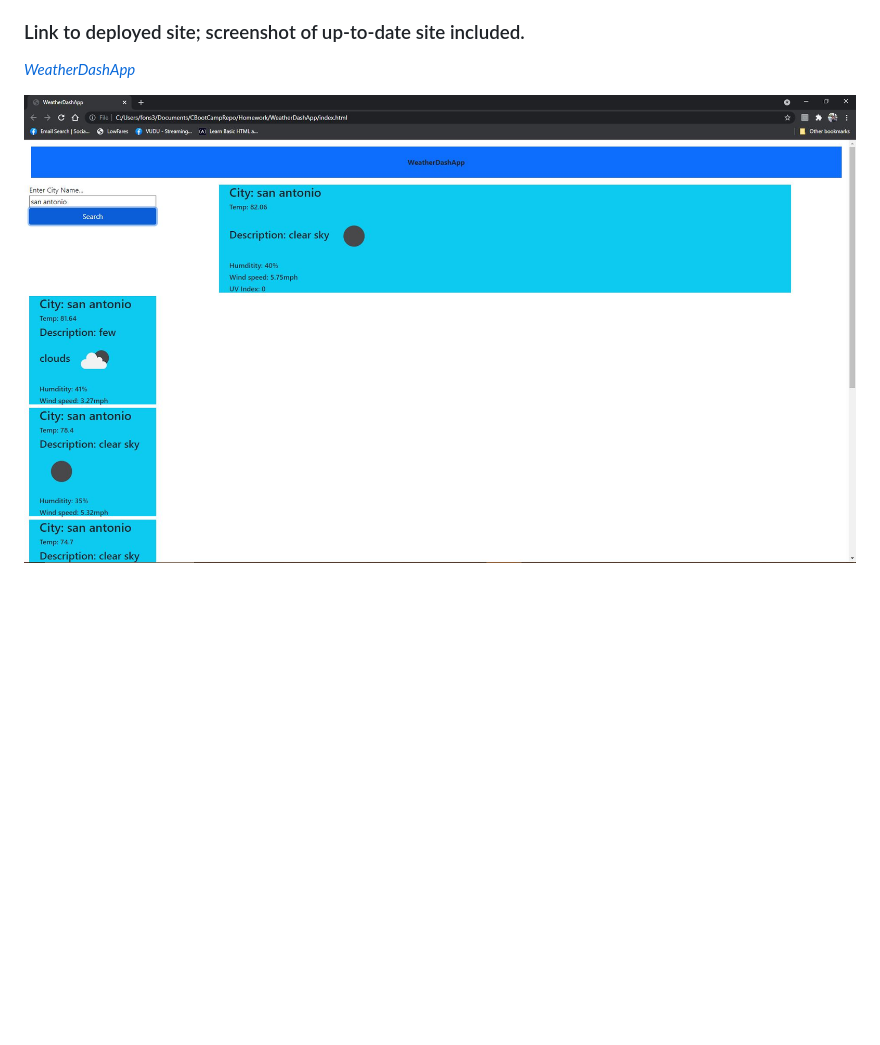
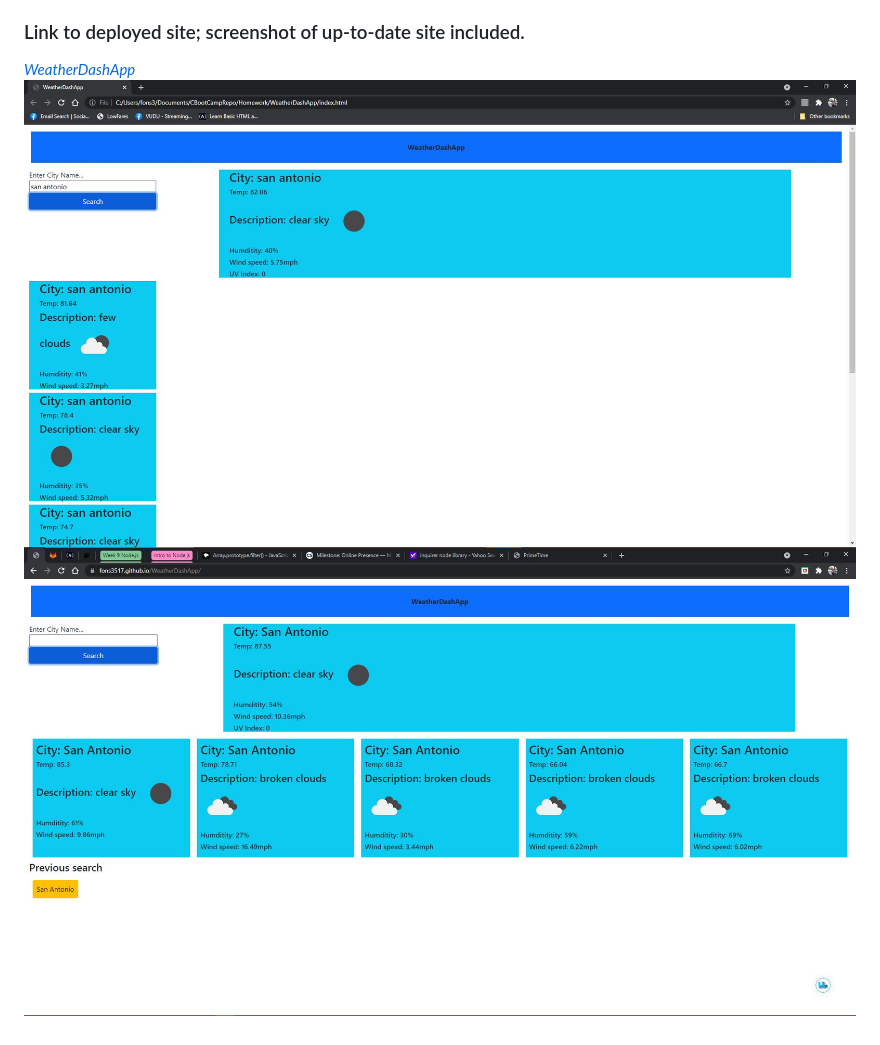
Before and after one commit to fons3517/WeatherDashApp, a Markdown page: README.md, the part around the change. Rendered like a GitHub page; pictures changed too: WeatherDashApp2.JPG (added); blank space fills up the shorter version.

Commit message:
added second screenshot

```diff
--- a/README.md
+++ b/README.md
@@ -9,5 +9,5 @@
 ### Link to deployed site; screenshot of up-to-date site included.
 
 *[WeatherDashApp](https://fons3517.github.io/WeatherDashApp/)*
-
-![Weather Dashboard Application](./WeatherDashApp.JPG)
+![WeatherDashApp screenshot](./WeatherDashApp.JPG)
+![WeatherDashApp 2nd screenshot](/WeatherDashApp2.JPG)
```
Also changed, not shown: 3 other files.
